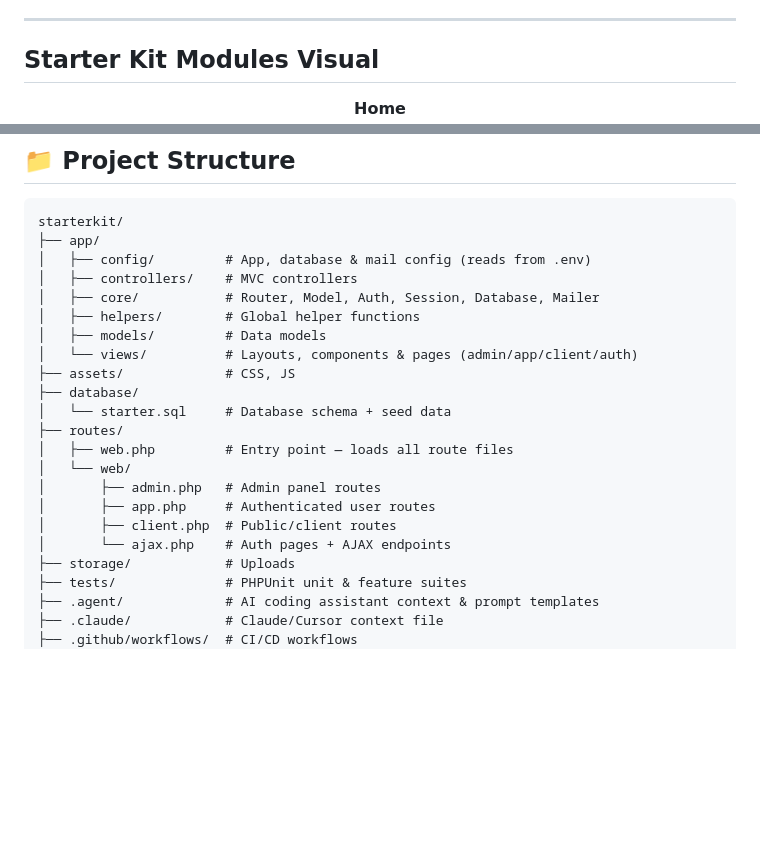
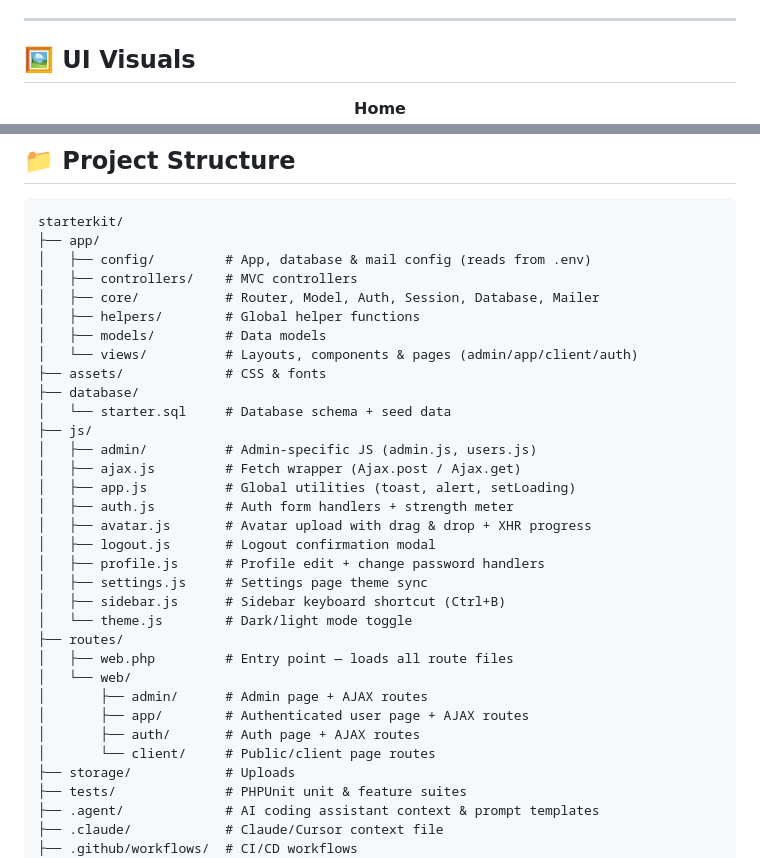
Before and after one commit to rodrigomarcelo643/vanilla-php-mvc-starterkit, a Markdown page: README.md, 2 parts joined by grey strips. Drawn GitHub-style; blank space fills up the shorter version.

Commit message:
docs: rename SCREENSHOTS.md to VISUALS.md, update README visuals section and project structure

```diff
--- a/README.md
+++ b/README.md
@@ -43,7 +43,7 @@ Backed by PHPUnit with 77 tests across unit and feature suites, GitHub Actions w
 
 ---
 
-## Starter Kit Modules Visual
+## 🖼️ UI Visuals
 
 <div align="center">
 
@@ -73,16 +82,27 @@ starterkit/
 │   ├── helpers/        # Global helper functions
 │   ├── models/         # Data models
 │   └── views/          # Layouts, components & pages (admin/app/client/auth)
-├── assets/             # CSS, JS
+├── assets/             # CSS & fonts
 ├── database/
 │   └── starter.sql     # Database schema + seed data
+├── js/
+│   ├── admin/          # Admin-specific JS (admin.js, users.js)
+│   ├── ajax.js         # Fetch wrapper (Ajax.post / Ajax.get)
+│   ├── app.js          # Global utilities (toast, alert, setLoading)
+│   ├── auth.js         # Auth form handlers + strength meter
+│   ├── avatar.js       # Avatar upload with drag & drop + XHR progress
+│   ├── logout.js       # Logout confirmation modal
+│   ├── profile.js      # Profile edit + change password handlers
+│   ├── settings.js     # Settings page theme sync
+│   ├── sidebar.js      # Sidebar keyboard shortcut (Ctrl+B)
+│   └── theme.js        # Dark/light mode toggle
 ├── routes/
 │   ├── web.php         # Entry point — loads all route files
 │   └── web/
-│       ├── admin.php   # Admin panel routes
-│       ├── app.php     # Authenticated user routes
-│       ├── client.php  # Public/client routes
-│       └── ajax.php    # Auth pages + AJAX endpoints
+│       ├── admin/      # Admin page + AJAX routes
+│       ├── app/        # Authenticated user page + AJAX routes
+│       ├── auth/       # Auth page + AJAX routes
+│       └── client/     # Public/client page routes
 ├── storage/            # Uploads
 ├── tests/              # PHPUnit unit & feature suites
 ├── .agent/             # AI coding assistant context & prompt templates
```
Also changed, not shown: other parts of README.md (+11 -2 lines), SCREENSHOTS.md (deleted, +0 -41 lines), VISUALS.md (added, +41 -0 lines).
